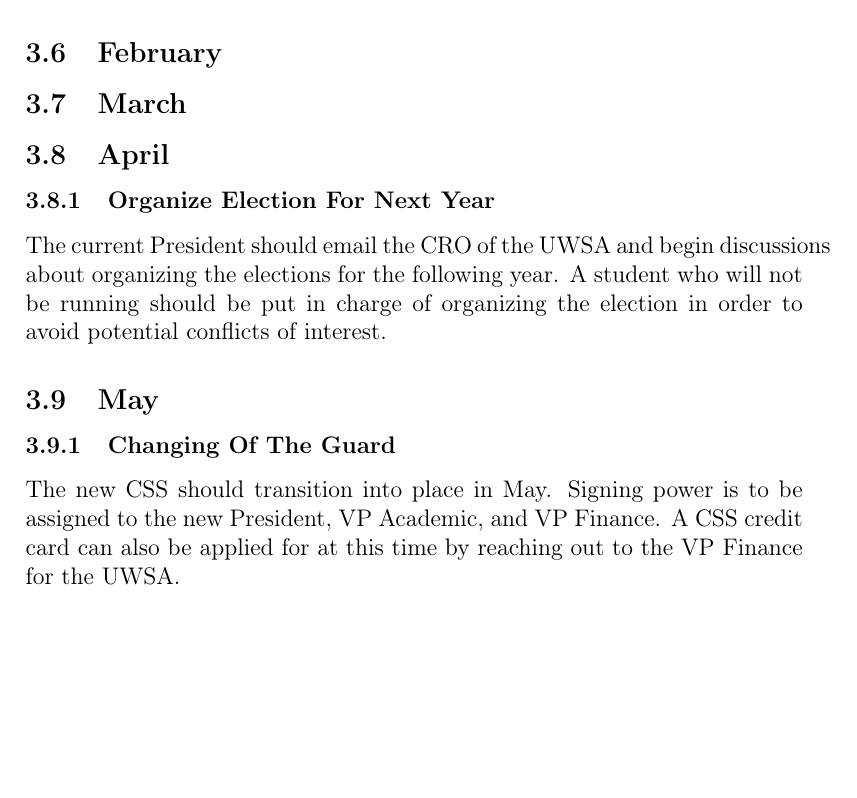
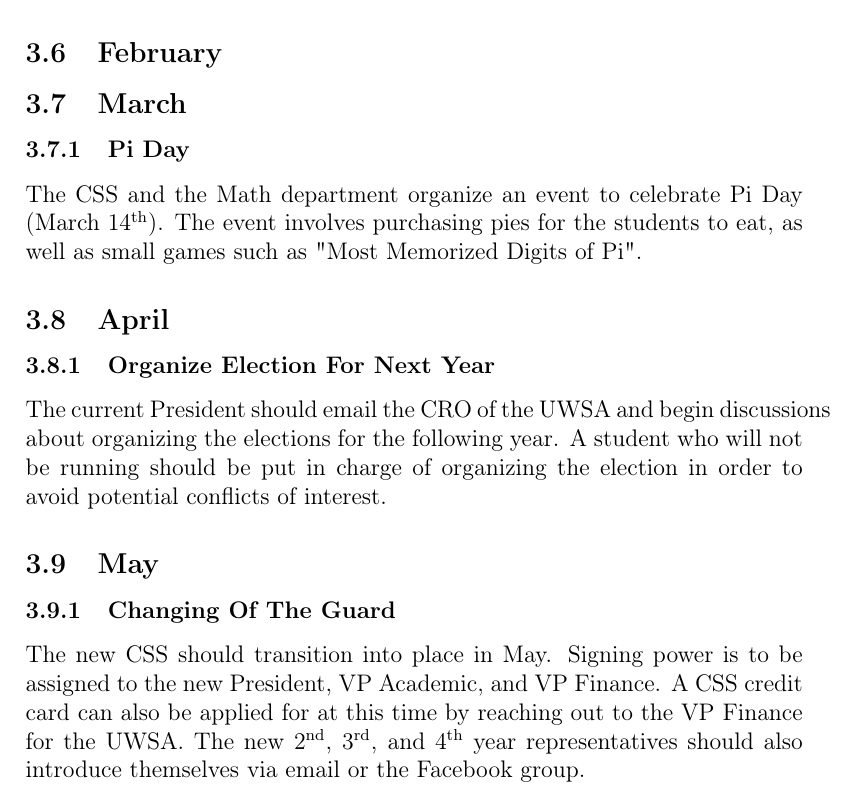
Before and after one commit to GMCtree/AnnualAgenda, a LaTeX document (agenda.tex): part of page 6 of 6, cut so that both start at the same text, the shorter picture padded with empty space. Compiled offline with pdfLaTeX.

Commit message:
added Pi Day as well as notes for representatives

```diff
--- a/agenda.tex
+++ b/agenda.tex
@@ -129,6 +129,12 @@ conducting these contests, contact them for details.
 
 \subsection{February}
 \subsection{March}
+
+\subsubsection{Pi Day}
+The CSS and the Math department organize an event to celebrate Pi Day (March 14\textsuperscript{th}).
+The event involves purchasing pies for the students to eat, as well as small games such as "Most Memorized
+Digits of Pi".
+
 \subsection{April}
 
 \subsubsection{Organize Election For Next Year}
@@ -142,7 +148,9 @@ potential conflicts of interest.
 \subsubsection{Changing Of The Guard}
 The new CSS should transition into place in May.  Signing power is to be assigned
 to the new President, VP Academic, and VP Finance.  A CSS credit card can also
-be applied for at this time by reaching out to the VP Finance for the UWSA.
+be applied for at this time by reaching out to the VP Finance for the UWSA. The new
+2\textsuperscript{nd}, 3\textsuperscript{rd}, and 4\textsuperscript{th} year representatives
+should also introduce themselves via email or the Facebook group.
 
 
 \end{document}
```
Also changed, not shown: agenda.pdf.
